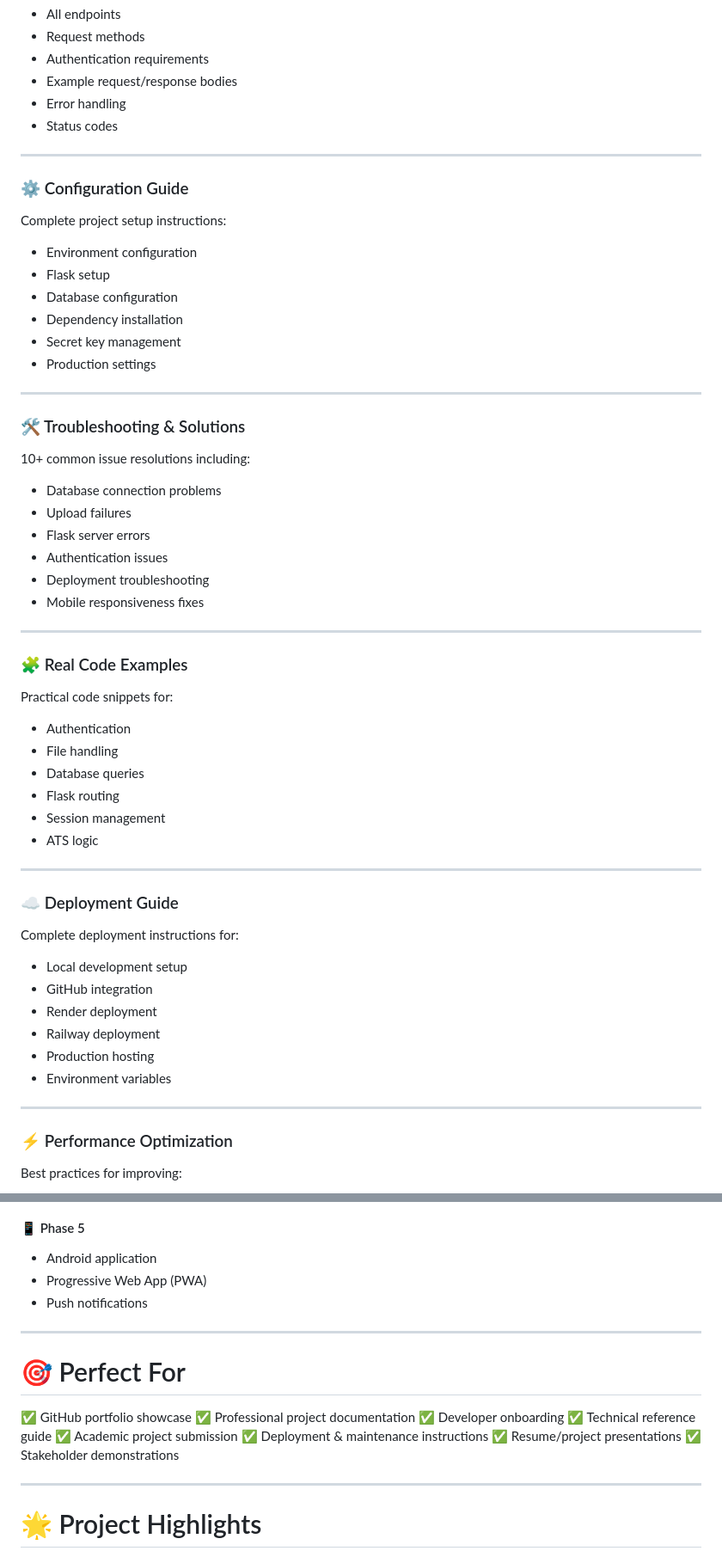
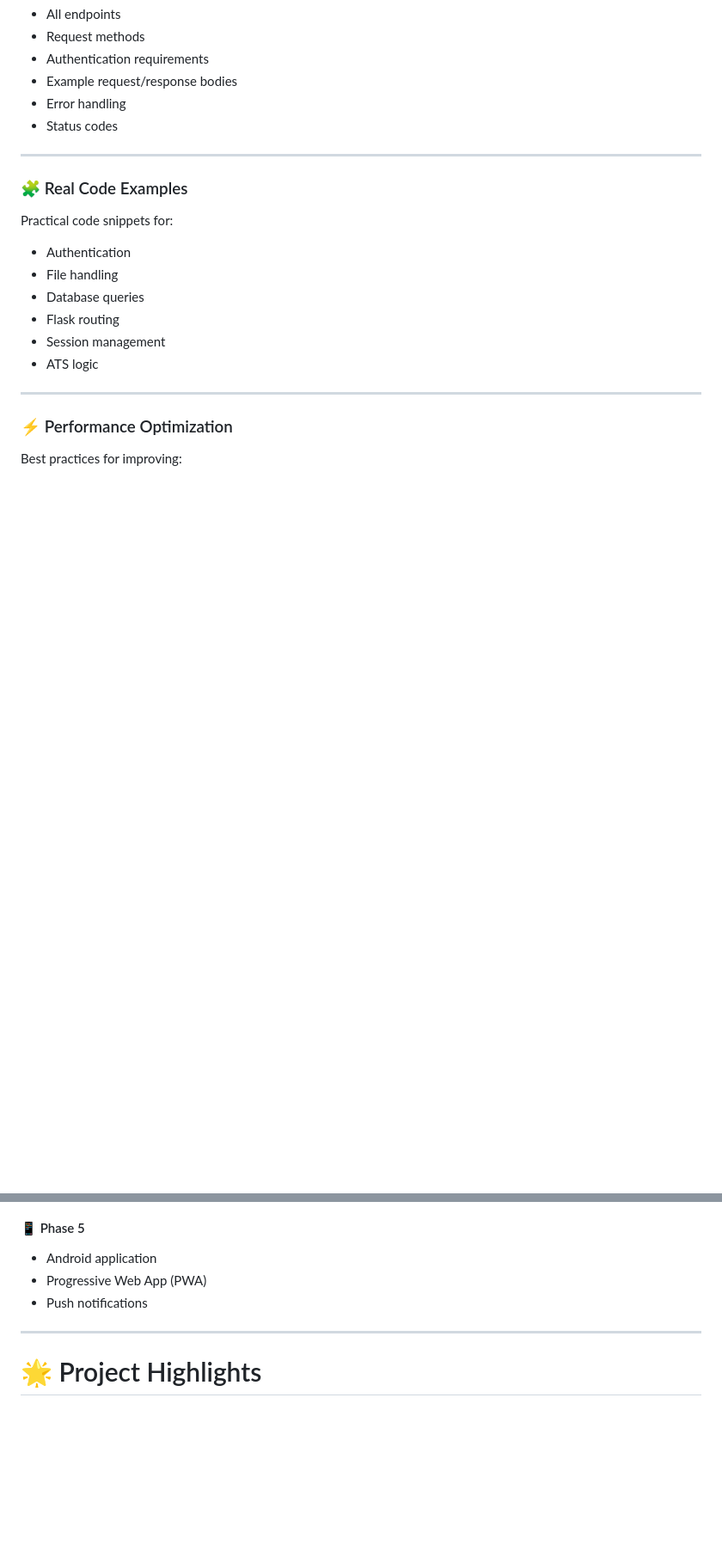
Before and after one commit to nikita-221/RTS, a Markdown page: README.md, 2 parts joined by grey strips. Shown at 86% size. Rendered like a GitHub page; blank space fills up the shorter version.

```diff
--- a/README.md
+++ b/README.md
@@ -138,32 +138,6 @@ Professional API reference including:
 
 ---
 
-### ⚙️ Configuration Guide
-
-Complete project setup instructions:
-
-* Environment configuration
-* Flask setup
-* Database configuration
-* Dependency installation
-* Secret key management
-* Production settings
-
----
-
-### 🛠️ Troubleshooting & Solutions
-
-10+ common issue resolutions including:
-
-* Database connection problems
-* Upload failures
-* Flask server errors
-* Authentication issues
-* Deployment troubleshooting
-* Mobile responsiveness fixes
-
----
-
 ### 🧩 Real Code Examples
 
 Practical code snippets for:
@@ -174,19 +148,6 @@ Practical code snippets for:
 * Flask routing
 * Session management
 * ATS logic
-
----
-
-### ☁️ Deployment Guide
-
-Complete deployment instructions for:
-
-* Local development setup
-* GitHub integration
-* Render deployment
-* Railway deployment
-* Production hosting
-* Environment variables
 
 ---
 
@@ -245,19 +206,6 @@ Organized future enhancements:
 
 ---
 
-# 🎯 Perfect For
-
-✅ GitHub portfolio showcase
-✅ Professional project documentation
-✅ Developer onboarding
-✅ Technical reference guide
-✅ Academic project submission
-✅ Deployment & maintenance instructions
-✅ Resume/project presentations
-✅ Stakeholder demonstrations
-
----
-
 # 🌟 Project Highlights
 
 ✔️ Professional-grade documentation
```
